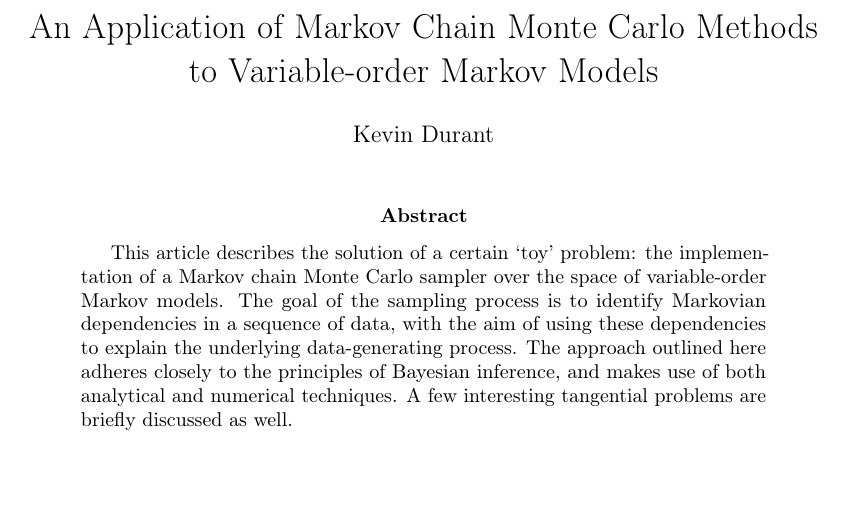
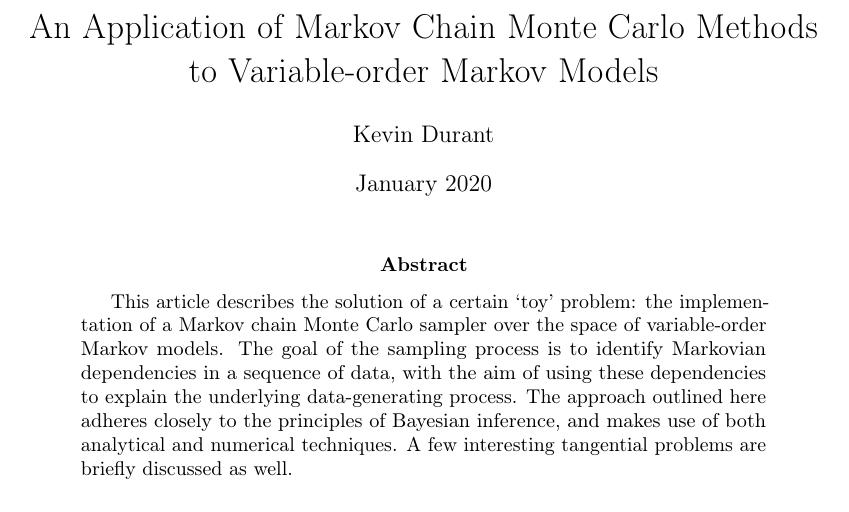
Before and after one commit to kevdur/bvmm, a LaTeX paper (doc/bvmm.tex): part of page 1 of 27, cut so that both start at the same text, the shorter picture padded with empty space. Compiled offline with pdfLaTeX.

Commit message:
Small readme update.

```diff
--- a/doc/bvmm.tex
+++ b/doc/bvmm.tex
@@ -86,7 +86,7 @@
 \title{An Application of Markov Chain Monte Carlo Methods to Variable-order
   Markov Models}
 \author{Kevin Durant}
-\date{}
+\date{January 2020}
 
 % Document %====================================================================
 
```
Also changed, not shown: README.md, doc/bvmm.pdf.
